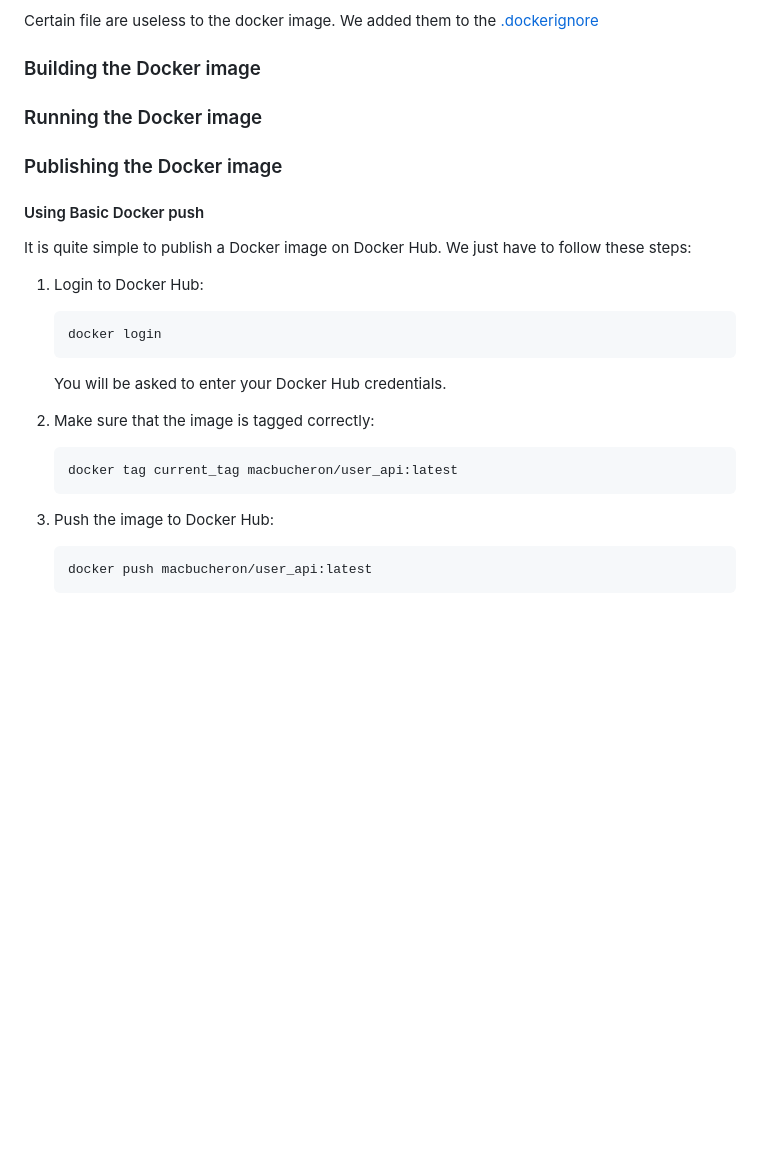
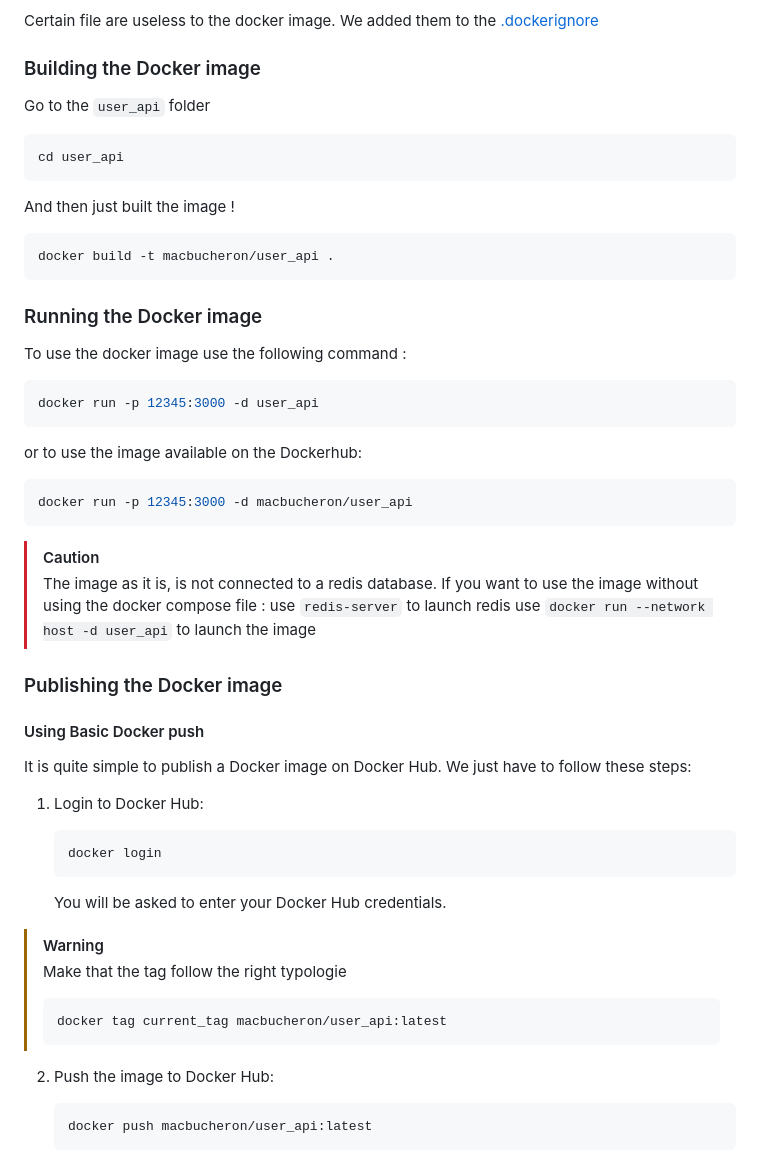
Before and after one commit to Macbucheron1/Devops-Template, a Markdown page: README.md, the part around the change printed below. Drawn GitHub-style; blank space fills up the shorter version.

````diff
--- a/README.md
+++ b/README.md
@@ -273,8 +273,35 @@ Certain file are useless to the docker image. We added them to the [.dockerignor
 
 ### Building the Docker image
 
+Go to the  `user_api` folder
+
+```bash
+cd user_api
+```
+
+And then just built the image !
+
+```bash
+docker build -t macbucheron/user_api .
+```
 
 ### Running the Docker image
+
+To use the docker image use the following command :
+
+```bash
+docker run -p 12345:3000 -d user_api
+```
+
+or to use the image available on the Dockerhub:
+```bash
+docker run -p 12345:3000 -d macbucheron/user_api
+```
+
+> [!CAUTION]
+> The image as it is, is not connected to a redis database. If you want to use the image without using the docker compose file :
+> use `redis-server` to launch redis
+> use `docker run --network host -d user_api` to launch the image
 
 ### Publishing the Docker image
 
@@ -289,13 +316,13 @@ It is quite simple to publish a Docker image on Docker Hub. We just have to foll
     ```
     You will be asked to enter your Docker Hub credentials.
 
-2. Make sure that the image is tagged correctly:
+> [!WARNING]
+> Make that the tag follow the right typologie
+>```bash
+>docker tag current_tag macbucheron/user_api:latest
+>```
 
-    ```bash
-    docker tag current_tag macbucheron/user_api:latest
-    ```
-
-3. Push the image to Docker Hub:
+2. Push the image to Docker Hub:
 
     ```bash
     docker push macbucheron/user_api:latest
````
Also changed, not shown: other parts of README.md (+35 -0 lines), images/docker/DockerCompose.png (added), 1 other file.
